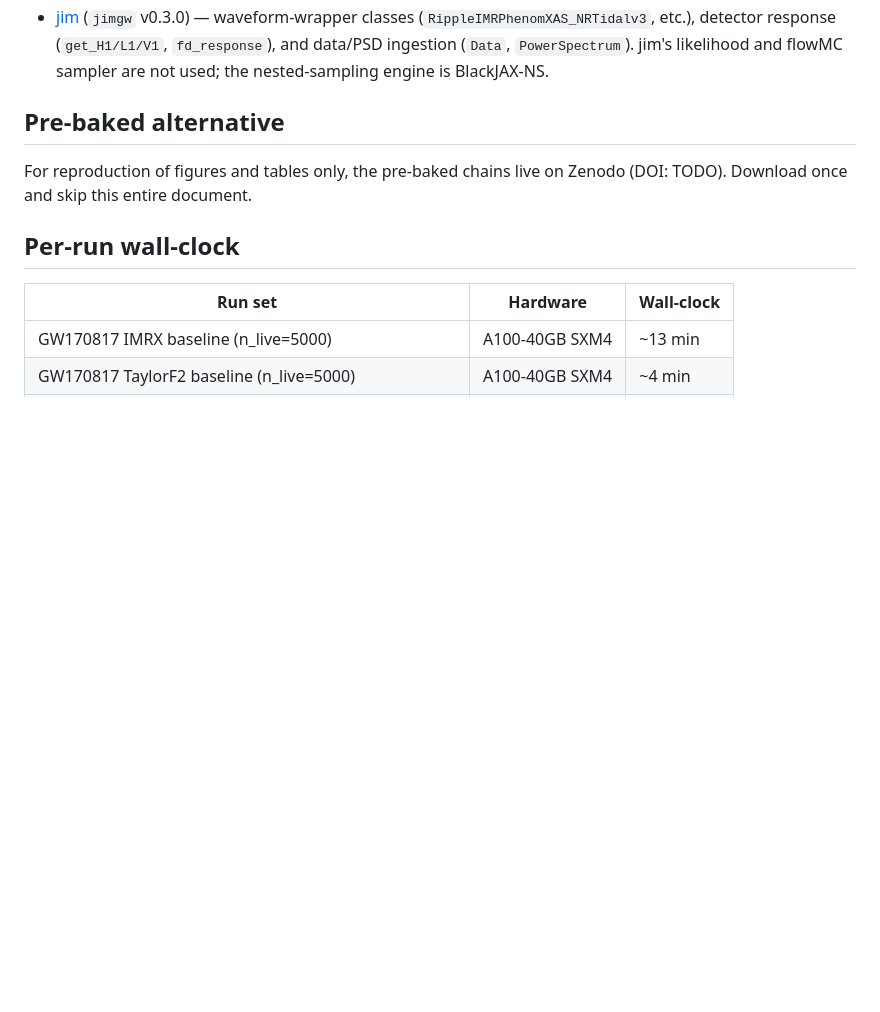
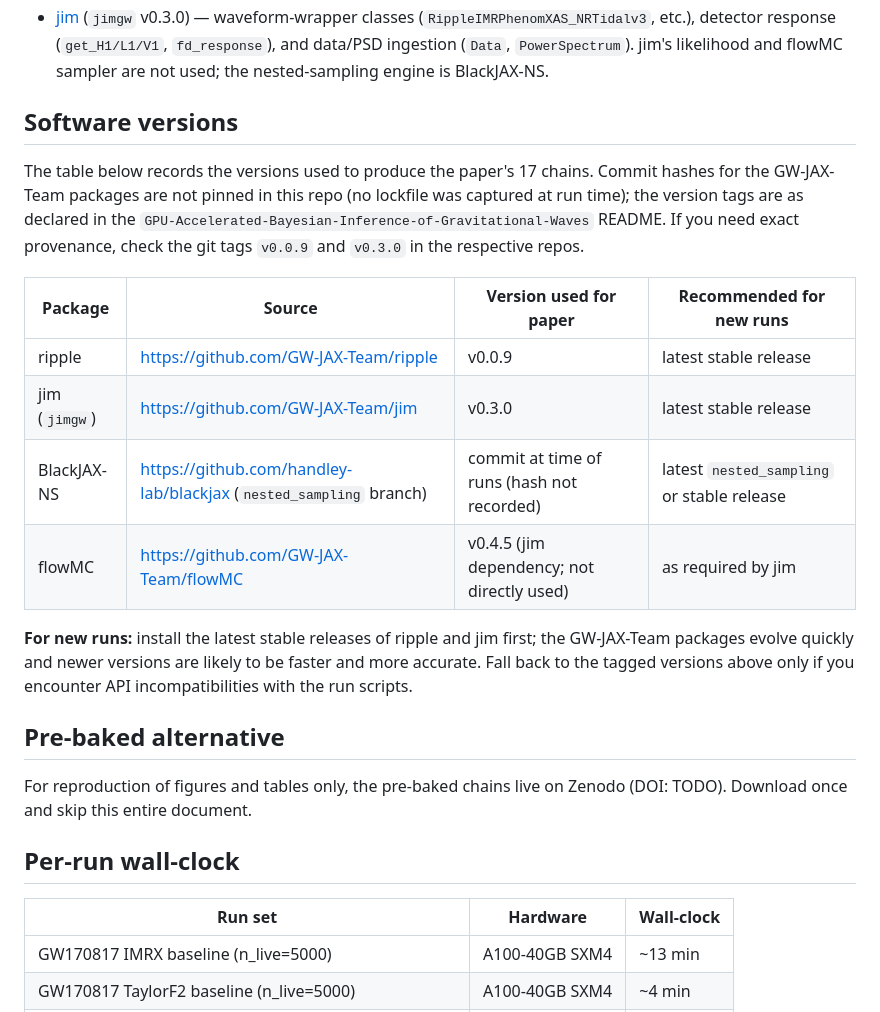
Before and after one commit to ming-256/GW170817-bright-siren-H0, a Markdown page: docs/chain_regeneration.md, the part around the change. GitHub-like rendering; blank space fills up the shorter version.

Commit message:
docs: record GW-JAX-Team software versions used for paper chains
Adds a Software versions table to chain_regeneration.md listing the
ripple (v0.0.9), jim/jimgw (v0.3.0), and BlackJAX-NS versions used to
produce the 17 cited chains. Notes that commit hashes were not captured
at run time and directs new users to try latest stable releases first,
with the tagged versions as a fallback for API compatibility.

Co-Authored-By: Claude Opus 4.8 <noreply@anthropic.com>
Claude-Session: https://claude.ai/code/session_0128NBvSU2ep5MZcTdkkcaBh

```diff
--- a/docs/chain_regeneration.md
+++ b/docs/chain_regeneration.md
@@ -16,6 +16,27 @@ end on a single NVIDIA A100 (40 GB) GPU using the public stack:
   (`get_H1/L1/V1`, `fd_response`), and data/PSD ingestion
   (`Data`, `PowerSpectrum`). jim's likelihood and flowMC sampler are
   not used; the nested-sampling engine is BlackJAX-NS.
+
+## Software versions
+
+The table below records the versions used to produce the paper's 17 chains.
+Commit hashes for the GW-JAX-Team packages are not pinned in this repo
+(no lockfile was captured at run time); the version tags are as declared in
+the `GPU-Accelerated-Bayesian-Inference-of-Gravitational-Waves` README.
+If you need exact provenance, check the git tags `v0.0.9` and `v0.3.0` in
+the respective repos.
+
+| Package | Source | Version used for paper | Recommended for new runs |
+|---------|--------|------------------------|--------------------------|
+| ripple | https://github.com/GW-JAX-Team/ripple | v0.0.9 | latest stable release |
+| jim (`jimgw`) | https://github.com/GW-JAX-Team/jim | v0.3.0 | latest stable release |
+| BlackJAX-NS | https://github.com/handley-lab/blackjax (`nested_sampling` branch) | commit at time of runs (hash not recorded) | latest `nested_sampling` or stable release |
+| flowMC | https://github.com/GW-JAX-Team/flowMC | v0.4.5 (jim dependency; not directly used) | as required by jim |
+
+**For new runs:** install the latest stable releases of ripple and jim first;
+the GW-JAX-Team packages evolve quickly and newer versions are likely to be
+faster and more accurate. Fall back to the tagged versions above only if
+you encounter API incompatibilities with the run scripts.
 
 ## Pre-baked alternative
 
```
